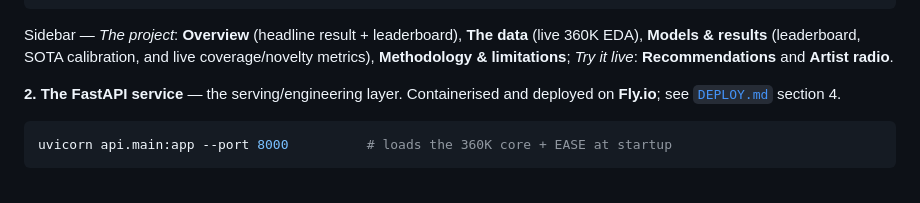
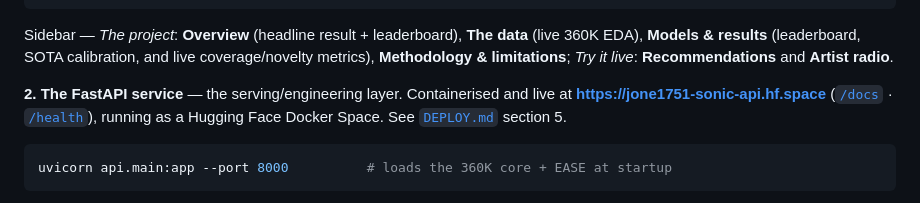
Before and after one commit to ChrisJ1751/Sonic-Music-Recommendation-System, a Markdown page: README.md, the part around the change. Drawn GitHub-style.

````diff
--- a/README.md
+++ b/README.md
@@ -178,7 +178,10 @@ and live coverage/novelty metrics), **Methodology & limitations**; *Try it live*
 **Recommendations** and **Artist radio**.
 
 **2. The FastAPI service** — the serving/engineering layer. Containerised and
-deployed on **Fly.io**; see [`DEPLOY.md`](DEPLOY.md) section 4.
+live at **<https://jone1751-sonic-api.hf.space>**
+([`/docs`](https://jone1751-sonic-api.hf.space/docs) ·
+[`/health`](https://jone1751-sonic-api.hf.space/health)), running as a Hugging
+Face Docker Space. See [`DEPLOY.md`](DEPLOY.md) section 5.
 
 ```bash
 uvicorn api.main:app --port 8000          # loads the 360K core + EASE at startup
````
Also changed, not shown: DEPLOY.md (+20 -14 lines), decisions.md (+45 -0 lines).
